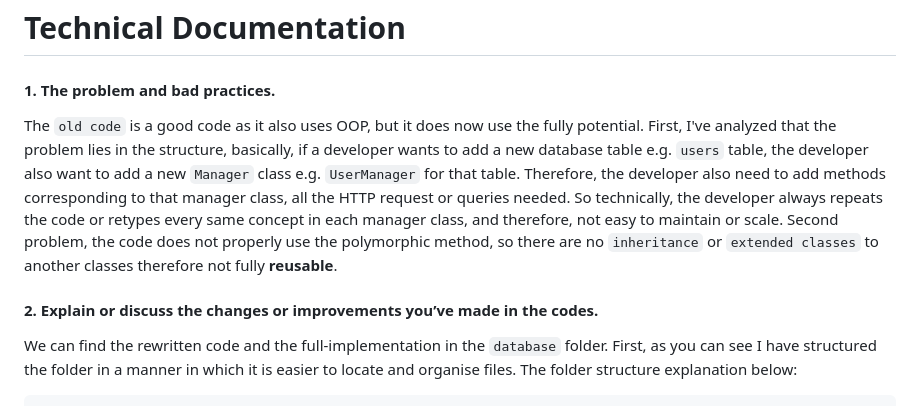
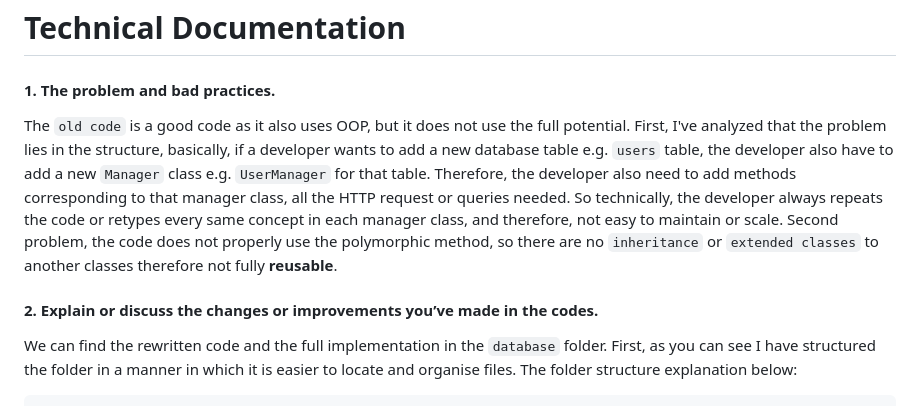
Before and after one commit to isaacdarcilla/eastvantage-phptest, a Markdown page: README.md, the part around the change. Drawn GitHub-style.

Commit message:
docs typo

```diff
--- a/README.md
+++ b/README.md
@@ -2,9 +2,9 @@
 
 #### 1. The problem and bad practices.
 
-The `old code` is a good code as it also uses OOP, but it does now use the fully potential.
+The `old code` is a good code as it also uses OOP, but it does not use the full potential.
 First, I've analyzed that the problem lies in the structure, basically, if a developer wants to add
-a new database table e.g. `users` table, the developer also want to add a new `Manager` class e.g. `UserManager`
+a new database table e.g. `users` table, the developer also have to add a new `Manager` class e.g. `UserManager`
 for that table. Therefore, the developer also need to add methods corresponding to that manager class, all the HTTP
 request or
 queries needed. So technically, the developer always repeats the code or retypes every same concept in each manager
@@ -14,7 +14,7 @@ there are no `inheritance` or `extended classes` to another classes therefore no
 
 #### 2. Explain or discuss the changes or improvements you’ve made in the codes.
 
-We can find the rewritten code and the full-implementation in the `database` folder.
+We can find the rewritten code and the full implementation in the `database` folder.
 First, as you can see I have structured the folder in a manner in which it is easier to locate and organise files.
 The folder structure explanation below:
 
```
